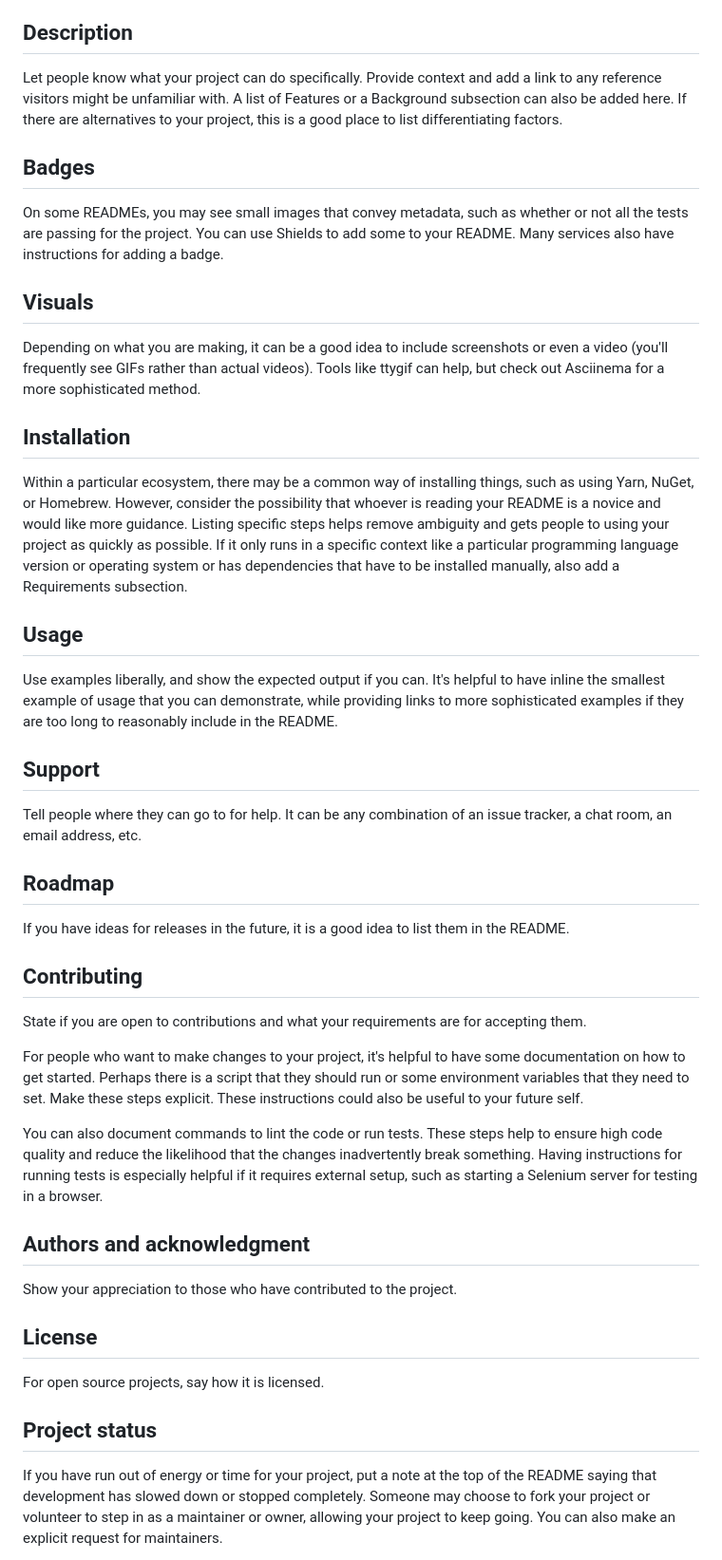
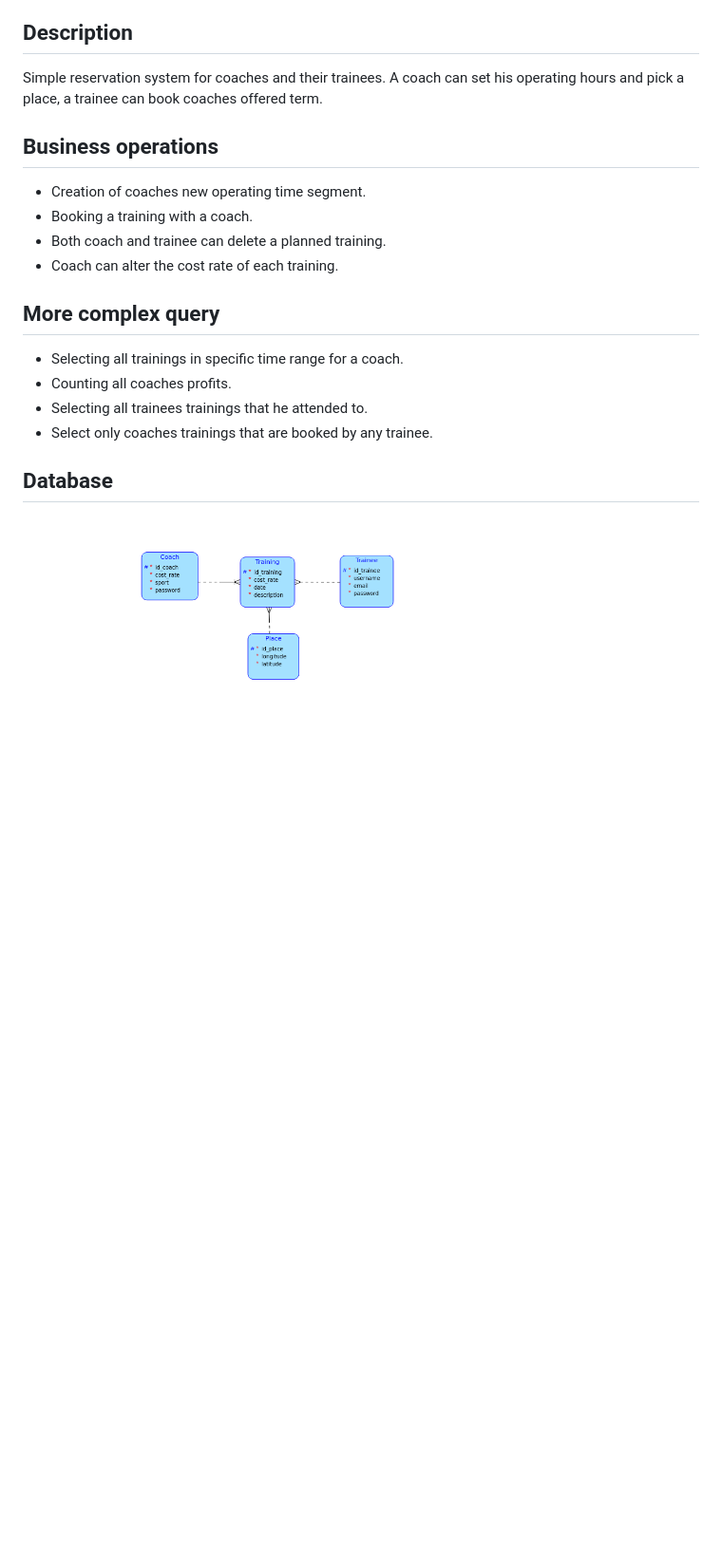
Before and after one commit to hajekad/ReservationsSystem, a Markdown page: README.md, the part around the change printed below. Shown: that part at 95% size. Drawn GitHub-style; pictures changed too: images/diagram.png (added); blank space fills up the shorter version.

```diff
--- a/README.md
+++ b/README.md
@@ -57,36 +3,14 @@ Choose a self-explaining name for your project.
 ## Description
-Let people know what your project can do specifically. Provide context and add a link to any reference visitors might be unfamiliar with. A list of Features or a Background subsection can also be added here. If there are alternatives to your project, this is a good place to list differentiating factors.
-
-## Badges
-On some READMEs, you may see small images that convey metadata, such as whether or not all the tests are passing for the project. You can use Shields to add some to your README. Many services also have instructions for adding a badge.
-
-## Visuals
-Depending on what you are making, it can be a good idea to include screenshots or even a video (you'll frequently see GIFs rather than actual videos). Tools like ttygif can help, but check out Asciinema for a more sophisticated method.
-
-## Installation
-Within a particular ecosystem, there may be a common way of installing things, such as using Yarn, NuGet, or Homebrew. However, consider the possibility that whoever is reading your README is a novice and would like more guidance. Listing specific steps helps remove ambiguity and gets people to using your project as quickly as possible. If it only runs in a specific context like a particular programming language version or operating system or has dependencies that have to be installed manually, also add a Requirements subsection.
-
-## Usage
-Use examples liberally, and show the expected output if you can. It's helpful to have inline the smallest example of usage that you can demonstrate, while providing links to more sophisticated examples if they are too long to reasonably include in the README.
-
-## Support
-Tell people where they can go to for help. It can be any combination of an issue tracker, a chat room, an email address, etc.
-
-## Roadmap
-If you have ideas for releases in the future, it is a good idea to list them in the README.
-
-## Contributing
-State if you are open to contributions and what your requirements are for accepting them.
-
-For people who want to make changes to your project, it's helpful to have some documentation on how to get started. Perhaps there is a script that they should run or some environment variables that they need to set. Make these steps explicit. These instructions could also be useful to your future self.
-
-You can also document commands to lint the code or run tests. These steps help to ensure high code quality and reduce the likelihood that the changes inadvertently break something. Having instructions for running tests is especially helpful if it requires external setup, such as starting a Selenium server for testing in a browser.
-
-## Authors and acknowledgment
-Show your appreciation to those who have contributed to the project.
-
-## License
-For open source projects, say how it is licensed.
-
-## Project status
-If you have run out of energy or time for your project, put a note at the top of the README saying that development has slowed down or stopped completely. Someone may choose to fork your project or volunteer to step in as a maintainer or owner, allowing your project to keep going. You can also make an explicit request for maintainers.
+Simple reservation system for coaches and their trainees. A coach can set his operating hours and pick a place, a trainee can book coaches offered term.
+## Business operations
+- Creation of coaches new operating time segment.
+- Booking a training with a coach.
+- Both coach and trainee can delete a planned training.
+- Coach can alter the cost rate of each training.
+## More complex query
+- Selecting all trainings in specific time range for a coach.
+- Counting all coaches profits.
+- Selecting all trainees trainings that he attended to.
+- Select only coaches trainings that are booked by any trainee.
+## Database
+<img src="./images/diagram.png">
```
Also changed, not shown: other parts of README.md (+0 -54 lines).
